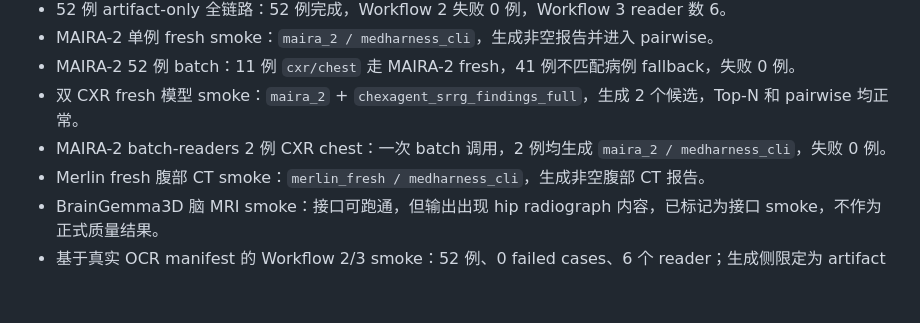
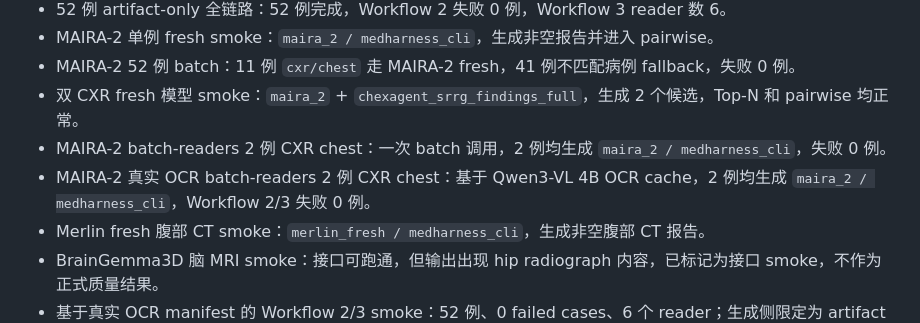
Before and after one commit to zane-gao/medHarness2, a Markdown page: docs/weekly_report_2026-05-30.md, the part around the change. Rendered like a GitHub page; blank space fills up the shorter version.

Commit message:
docs: record real OCR maira2 smoke

```diff
--- a/docs/weekly_report_2026-05-30.md
+++ b/docs/weekly_report_2026-05-30.md
@@ -58,6 +58,7 @@
 - MAIRA-2 52 例 batch：11 例 `cxr/chest` 走 MAIRA-2 fresh，41 例不匹配病例 fallback，失败 0 例。
 - 双 CXR fresh 模型 smoke：`maira_2` + `chexagent_srrg_findings_full`，生成 2 个候选，Top-N 和 pairwise 均正常。
 - MAIRA-2 batch-readers 2 例 CXR chest：一次 batch 调用，2 例均生成 `maira_2 / medharness_cli`，失败 0 例。
+- MAIRA-2 真实 OCR batch-readers 2 例 CXR chest：基于 Qwen3-VL 4B OCR cache，2 例均生成 `maira_2 / medharness_cli`，Workflow 2/3 失败 0 例。
 - Merlin fresh 腹部 CT smoke：`merlin_fresh / medharness_cli`，生成非空腹部 CT 报告。
 - BrainGemma3D 脑 MRI smoke：接口可跑通，但输出出现 hip radiograph 内容，已标记为接口 smoke，不作为正式质量结果。
 - 基于真实 OCR manifest 的 Workflow 2/3 smoke：52 例、0 failed cases、6 个 reader；生成侧限定为 artifact reuse 且关闭 fallback，因此该运行是工程闭环，不是最终正式模型排名。
```
Also changed, not shown: docs/maira2_real_ocr_cxr_chest_2_20260606.md (added, +78 -0 lines).
